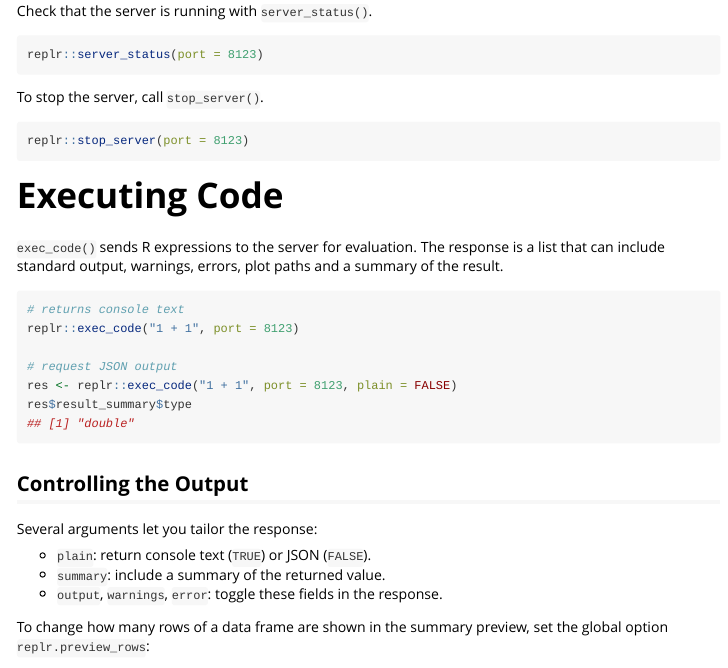
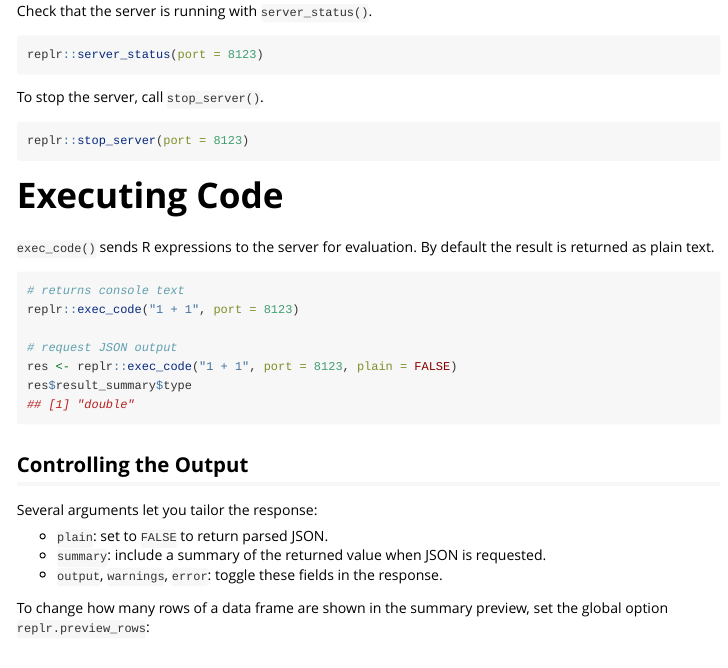
Before and after one commit to shanelindsay/replr, an R Markdown document (vignettes/replr-usage.Rmd): the page in a window 1100 px wide, from 430 px down. Rendered offline with R 4.5, knitr and Pandoc, with nearby package versions.

Commit message:
Update defaults to plain text and adjust CLI

````diff
--- a/vignettes/replr-usage.Rmd
+++ b/vignettes/replr-usage.Rmd
@@ -43,9 +43,8 @@ replr::stop_server(port = 8123)
 
 # Executing Code
 
-`exec_code()` sends R expressions to the server for evaluation. The response is
-a list that can include standard output, warnings, errors, plot paths and a
-summary of the result.
+`exec_code()` sends R expressions to the server for evaluation. By default the
+result is returned as plain text.
 
 ```{r exec-code, eval=FALSE}
 # returns console text
@@ -61,8 +60,8 @@ res$result_summary$type
 
 Several arguments let you tailor the response:
 
-- `plain`: return console text (`TRUE`) or JSON (`FALSE`).
-- `summary`: include a summary of the returned value.
+- `plain`: set to `FALSE` to return parsed JSON.
+- `summary`: include a summary of the returned value when JSON is requested.
 - `output`, `warnings`, `error`: toggle these fields in the response.
 
 To change how many rows of a data frame are shown in the summary preview, set
````
Also changed, not shown: R/client.R (+6 -5 lines), TOOL_GUIDE.md (+3 -3 lines), tools/clir.py (+2 -0 lines), README.md, 4 other files.
